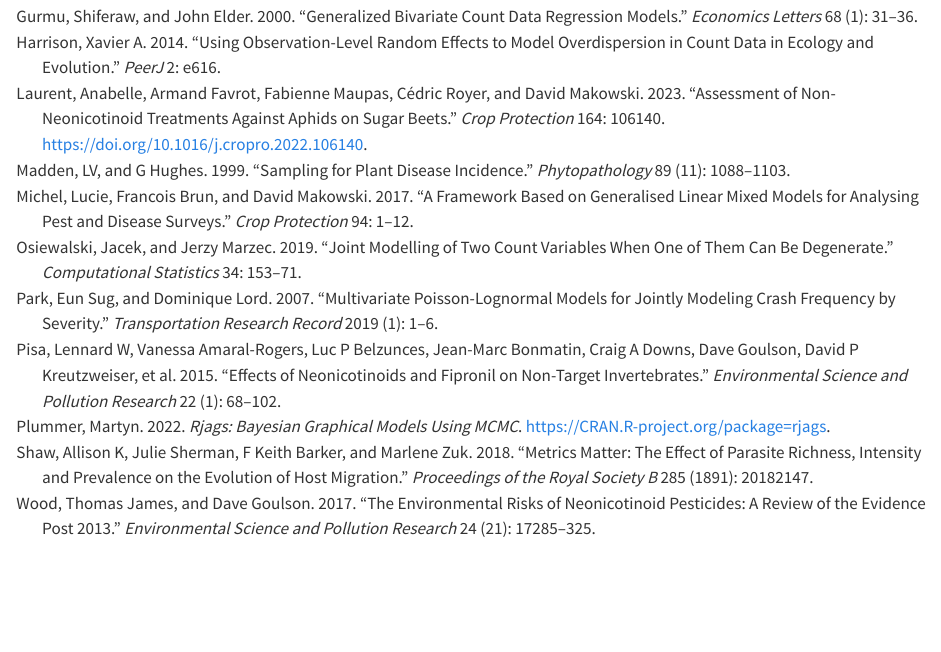
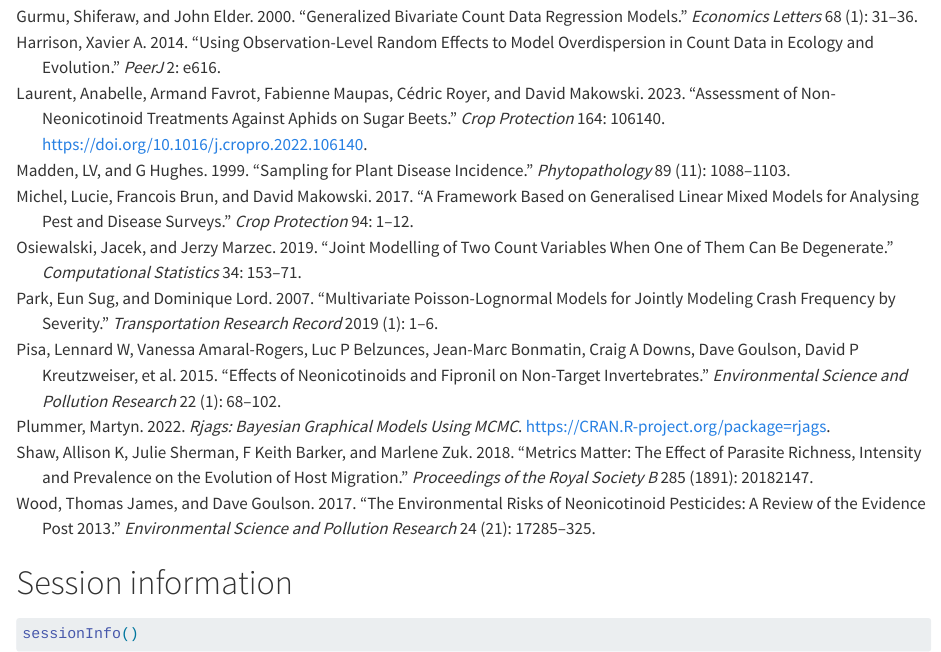
Before and after one commit to jchiquet/computo_mysubmission_favrot, a Quarto document (submitted-202310-favrot-pest.qmd): the page in a window 1100 px wide, from 840 px down. Rendered offline with R 4.5, knitr and Pandoc in place of Quarto, with nearby package versions; the code chunks are not run, so their results and figures are left out; drawn as R Markdown's standard HTML page in place of the format the file asks for; long lines of code are wrapped.

````diff
--- a/submitted-202310-favrot-pest.qmd
+++ b/submitted-202310-favrot-pest.qmd
@@ -41,7 +39,7 @@
 bibliography: references.bib
 github-user: computorg
 repo: "To complete"
-draft: false
+draft: true
 published: false
 format:
   computo-html: default
@@ -834,3 +832,12 @@
 We are grateful to the INRAE MIGALE bioinformatics facility (MIGALE, INRAE, 2020. Migale bioinformatics Facility, doi: 10.15454/1.5572390655343293E12) for providing help and/or computing and/or storage resources.
 
 # References {.unnumbered}
+
+::: {#refs}
+:::
+
+# Session information {.appendix .unnumbered}
+
+```{r session-info}
+sessionInfo()
+```
````
Also changed, not shown: submitted-202310-favrot-pest.qmd (2 more changed lines), 1 other file.
